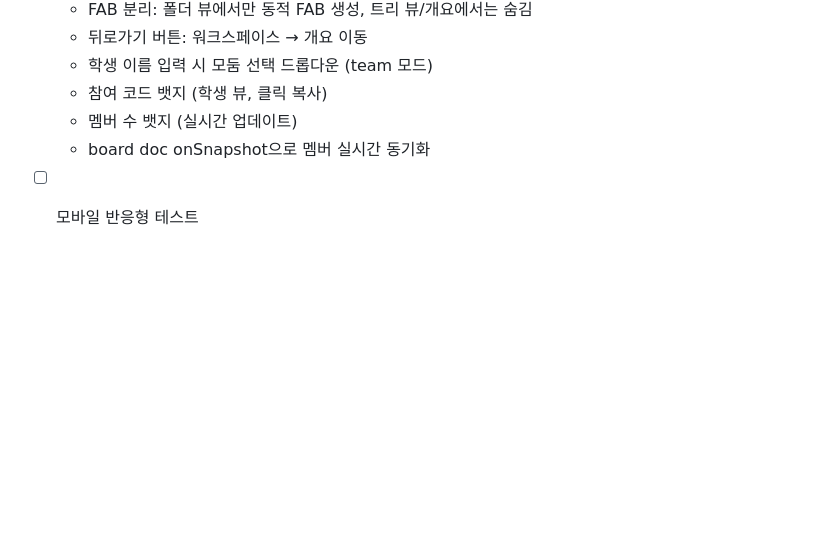
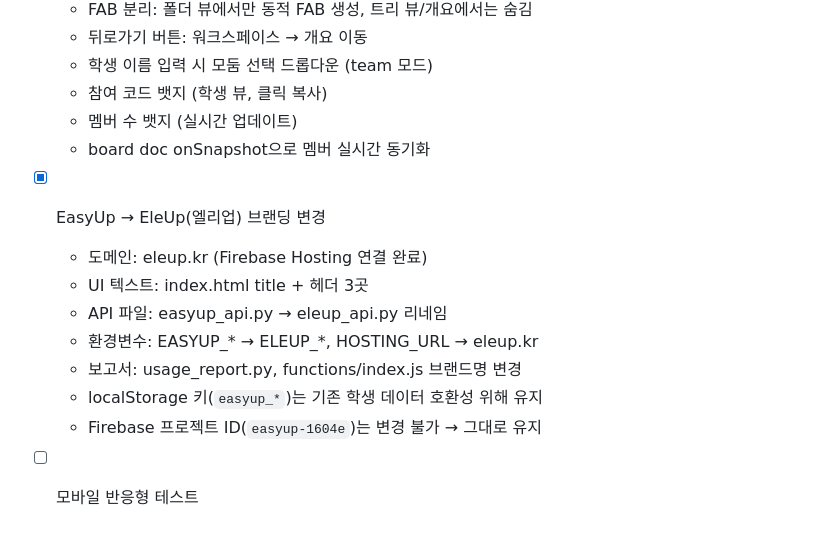
Before and after one commit to imsebeom/easyup, a Markdown page: CLAUDE.md, the part around the change. Rendered like a GitHub page; blank space fills up the shorter version.

Commit message:
docs: CLAUDE.md EleUp 브랜딩 변경 작업기록 추가
Co-Authored-By: Claude Opus 4.6 (1M context) <noreply@anthropic.com>

```diff
--- a/CLAUDE.md
+++ b/CLAUDE.md
@@ -212,4 +212,12 @@ CLI: `python eleup_api.py inquiry "제목" --desc "설명"`
   - 참여 코드 뱃지 (학생 뷰, 클릭 복사)
   - 멤버 수 뱃지 (실시간 업데이트)
   - board doc onSnapshot으로 멤버 실시간 동기화
+- [x] EasyUp → EleUp(엘리업) 브랜딩 변경
+  - 도메인: eleup.kr (Firebase Hosting 연결 완료)
+  - UI 텍스트: index.html title + 헤더 3곳
+  - API 파일: easyup_api.py → eleup_api.py 리네임
+  - 환경변수: EASYUP_* → ELEUP_*, HOSTING_URL → eleup.kr
+  - 보고서: usage_report.py, functions/index.js 브랜드명 변경
+  - localStorage 키(`easyup_*`)는 기존 학생 데이터 호환성 위해 유지
+  - Firebase 프로젝트 ID(`easyup-1604e`)는 변경 불가 → 그대로 유지
 - [ ] 모바일 반응형 테스트
```
